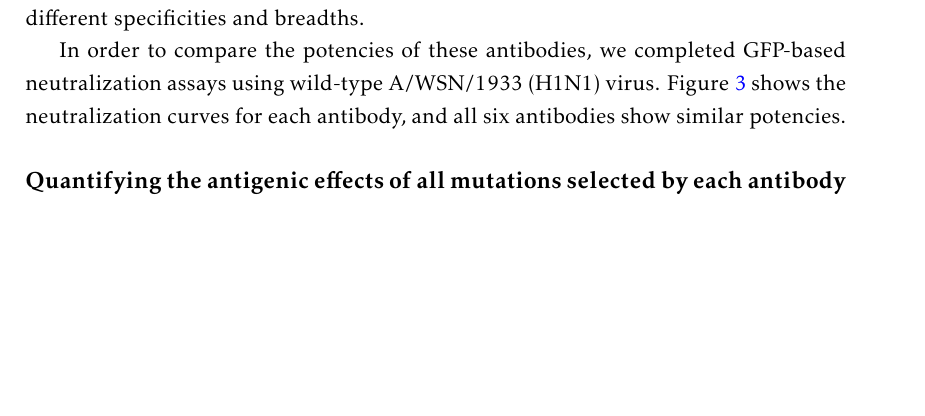
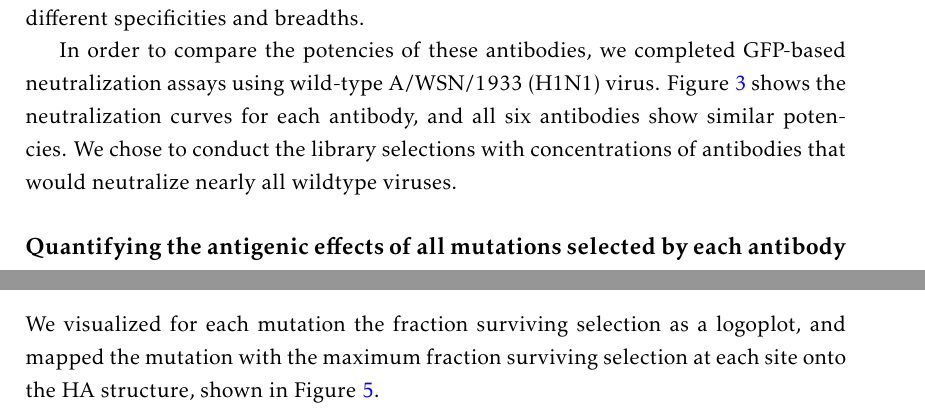
Before and after one commit to jbloomlab/HA_antibody_ease_of_escape, a LaTeX paper (paper/manuscript.tex): part of page 6 of 26 before the commit and two parts of pages 6 and 7 of 26 after it, the two joined at a grey line, cut so that both start at the same text, the shorter picture padded with empty space. Compiled offline with pdfLaTeX.

Commit message:
Added a few sentences to various results sections

```diff
--- a/paper/manuscript.tex
+++ b/paper/manuscript.tex
@@ -187,6 +187,7 @@ We were therefore able to profile the ease of escape from antibodies of differen
 
 In order to compare the potencies of these antibodies, we completed GFP-based neutralization assays using wild-type A/WSN/1933 (H1N1) virus.
 Figure~\ref{fig:neutcurves} shows the neutralization curves for each antibody, and all six antibodies show similar potencies.
+We chose to conduct the library selections with concentrations of antibodies that would neutralize nearly all wildtype viruses.
 
 % (selection of escape mutants from S139/1 and C179 have been reported, but no reported escape mutants from FI6v3)
 
@@ -230,4 +231,5 @@ Figures~\ref{suppfig:H17L19logo}, \ref{suppfig:H17L10logo}, \ref{suppfig:H17L7lo
 
 It is immediately obvious that both the three strain-specific antibodies and the antibody targeting HA's receptor-binding pocket (S139/1) select antigenic mutations with large effects at multiple sites.
 Specifically, Figure~\ref{fig:avgfracsurvive} shows that for all four of these antibodies, there are sites where a substantial fraction of virions with any mutation survive antibody concentrations that are far in excess of those needed to nearly complete neutralize the wildtype virus.
+% Worth mentioning how some escape mutants from H17L19 have reduced fraction escape at the higher concentration, while this is not seen for S139/1?
 
@@ -234,5 +237,6 @@ Specifically, Figure~\ref{fig:avgfracsurvive} shows that for all four of these a
 
 \subsection*{For all antibodies, the selected sites of escape occur in the antibody binding footprints}
+We visualized for each mutation the fraction surviving selection as a logoplot, and mapped the mutation with the maximum fraction surviving selection at each site onto the HA structure, shown in Figure~\ref{fig:structures}.
 
 \begin{figure}
 \centerline{\includegraphics[width=\textwidth]{figs/logoplots_pymol/logoplots_pymol.pdf}}
```
Also changed, not shown: paper/manuscript.tex (1 more changed lines).
